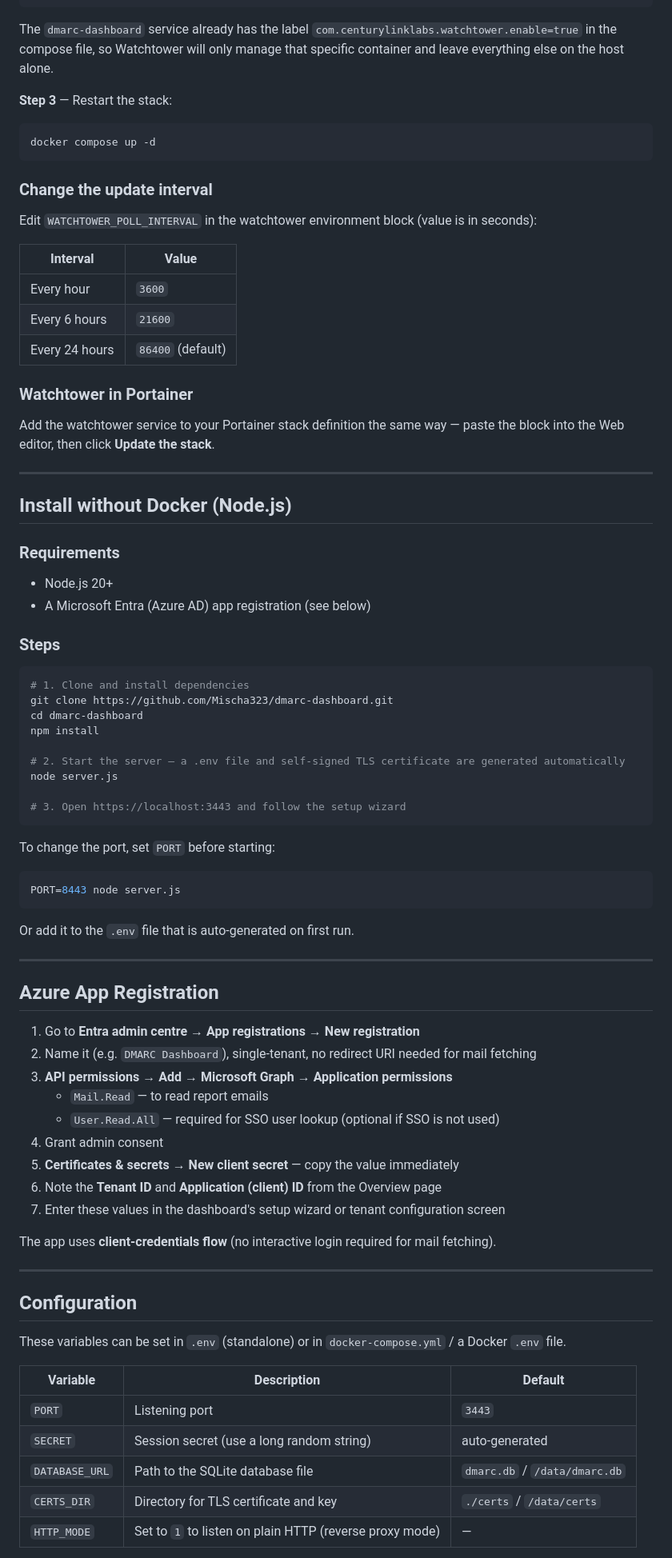
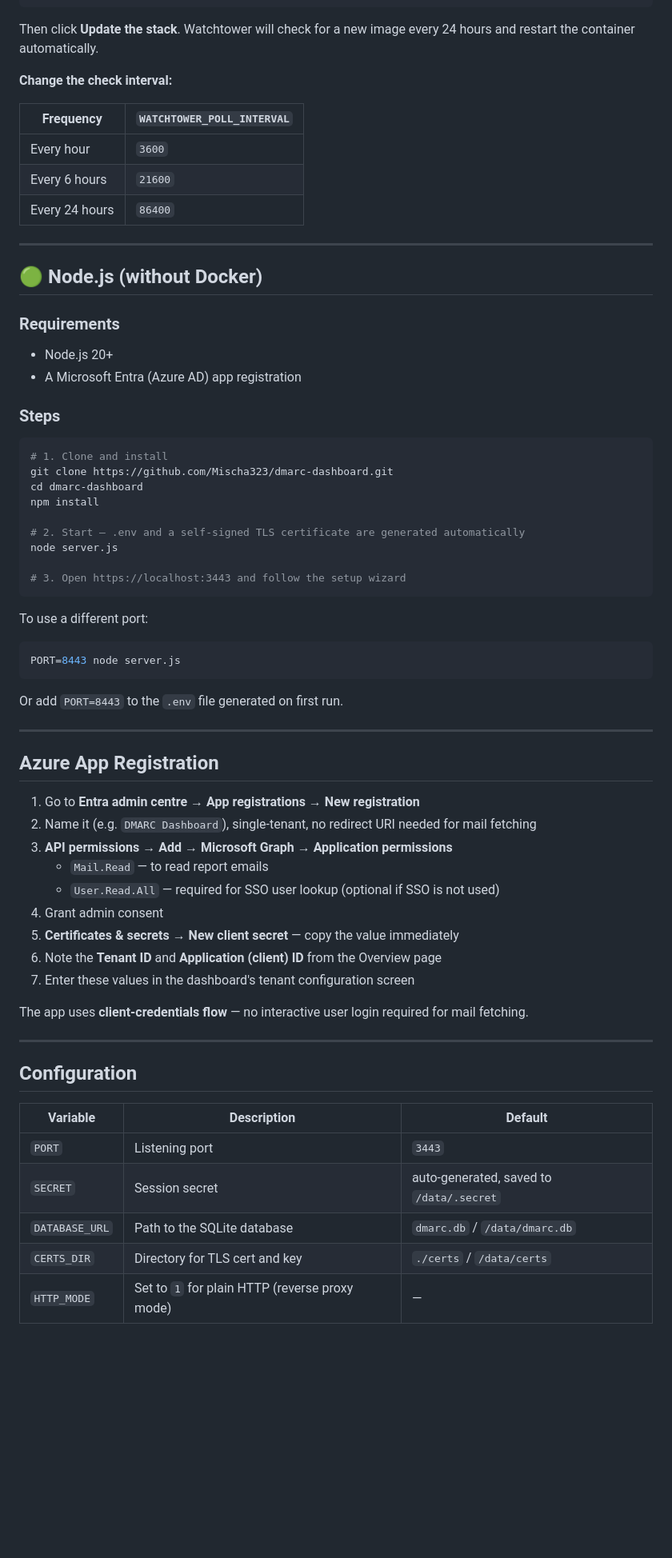
Before and after one commit to Mischa323/dmarc-dashboard, a Markdown page: README.md, the part around one of its changes. Shown at 80% size. Rendered like a GitHub page; blank space fills up the shorter version.

````diff
--- a/README.md
+++ b/README.md
@@ -179,58 +164,46 @@ services:
     command: --label-enable
 ```
 
-The `dmarc-dashboard` service already has the label `com.centurylinklabs.watchtower.enable=true` in the compose file, so Watchtower will only manage that specific container and leave everything else on the host alone.
+Then click **Update the stack**. Watchtower will check for a new image every 24 hours and restart the container automatically.
 
-**Step 3** — Restart the stack:
+**Change the check interval:**
 
-```bash
-docker compose up -d
-```
-
-### Change the update interval
-
-Edit `WATCHTOWER_POLL_INTERVAL` in the watchtower environment block (value is in seconds):
-
-| Interval | Value |
+| Frequency | `WATCHTOWER_POLL_INTERVAL` |
 |---|---|
 | Every hour | `3600` |
 | Every 6 hours | `21600` |
-| Every 24 hours | `86400` (default) |
-
-### Watchtower in Portainer
-
-Add the watchtower service to your Portainer stack definition the same way — paste the block into the Web editor, then click **Update the stack**.
+| Every 24 hours | `86400` |
 
 ---
 
-## Install without Docker (Node.js)
+## 🟢 Node.js (without Docker)
 
 ### Requirements
 
 - Node.js 20+
-- A Microsoft Entra (Azure AD) app registration (see below)
+- A Microsoft Entra (Azure AD) app registration
 
 ### Steps
 
 ```bash
-# 1. Clone and install dependencies
+# 1. Clone and install
 git clone https://github.com/Mischa323/dmarc-dashboard.git
 cd dmarc-dashboard
 npm install
 
-# 2. Start the server — a .env file and self-signed TLS certificate are generated automatically
+# 2. Start — .env and a self-signed TLS certificate are generated automatically
 node server.js
 
 # 3. Open https://localhost:3443 and follow the setup wizard
 ```
 
-To change the port, set `PORT` before starting:
+To use a different port:
 
 ```bash
 PORT=8443 node server.js
 ```
 
-Or add it to the `.env` file that is auto-generated on first run.
+Or add `PORT=8443` to the `.env` file generated on first run.
 
 ---
 
@@ -244,21 +217,19 @@ Or add it to the `.env` file that is auto-generated on first run.
 4. Grant admin consent
 5. **Certificates & secrets → New client secret** — copy the value immediately
 6. Note the **Tenant ID** and **Application (client) ID** from the Overview page
-7. Enter these values in the dashboard's setup wizard or tenant configuration screen
+7. Enter these values in the dashboard's tenant configuration screen
 
-The app uses **client-credentials flow** (no interactive login required for mail fetching).
+The app uses **client-credentials flow** — no interactive user login required for mail fetching.
 
 ---
 
 ## Configuration
 
-These variables can be set in `.env` (standalone) or in `docker-compose.yml` / a Docker `.env` file.
-
 | Variable | Description | Default |
 |---|---|---|
 | `PORT` | Listening port | `3443` |
-| `SECRET` | Session secret (use a long random string) | auto-generated |
-| `DATABASE_URL` | Path to the SQLite database file | `dmarc.db` / `/data/dmarc.db` |
-| `CERTS_DIR` | Directory for TLS certificate and key | `./certs` / `/data/certs` |
-| `HTTP_MODE` | Set to `1` to listen on plain HTTP (reverse proxy mode) | — |
+| `SECRET` | Session secret | auto-generated, saved to `/data/.secret` |
+| `DATABASE_URL` | Path to the SQLite database | `dmarc.db` / `/data/dmarc.db` |
+| `CERTS_DIR` | Directory for TLS cert and key | `./certs` / `/data/certs` |
+| `HTTP_MODE` | Set to `1` for plain HTTP (reverse proxy mode) | — |
 
````
Also changed, not shown: other parts of README.md (+73 -88 lines).
